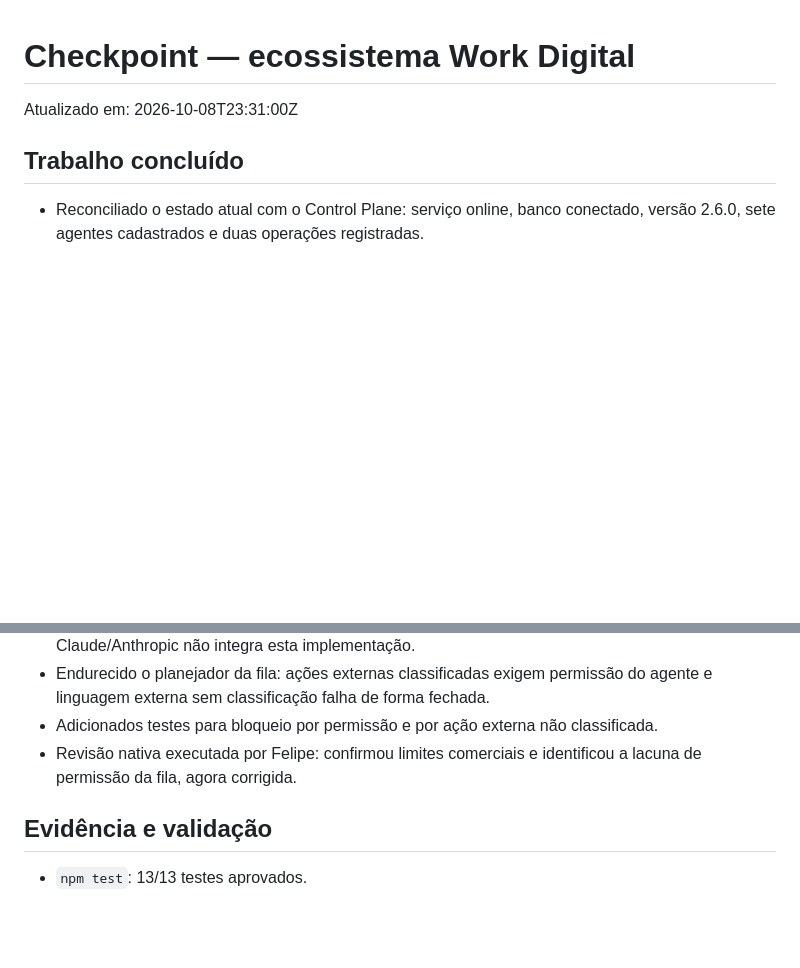
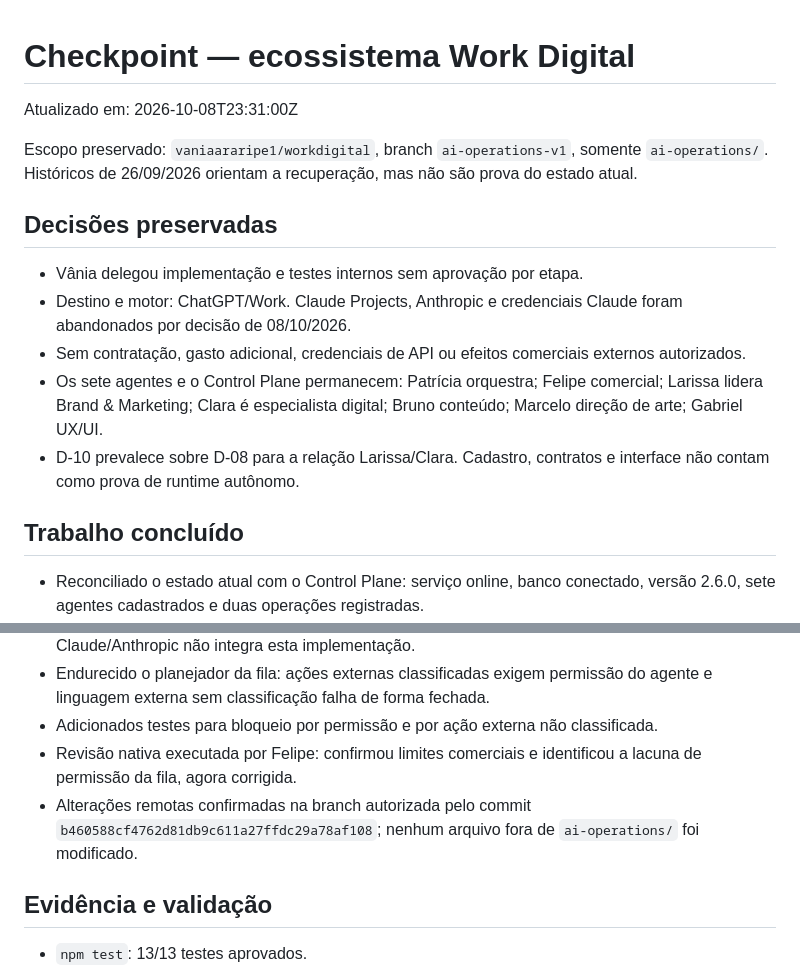
Before and after one commit to vaniaararipe1/workdigital, a Markdown page: ai-operations/CHECKPOINT.md, 2 parts joined by grey strips. Drawn GitHub-style; blank space fills up the shorter version.

Commit message:
Preserve AI Operations decisions in checkpoint

```diff
--- a/ai-operations/CHECKPOINT.md
+++ b/ai-operations/CHECKPOINT.md
@@ -1,6 +1,16 @@
 # Checkpoint — ecossistema Work Digital
 
 Atualizado em: 2026-10-08T23:31:00Z
+
+Escopo preservado: `vaniaararipe1/workdigital`, branch `ai-operations-v1`, somente `ai-operations/`. Históricos de 26/09/2026 orientam a recuperação, mas não são prova do estado atual.
+
+## Decisões preservadas
+
+- Vânia delegou implementação e testes internos sem aprovação por etapa.
+- Destino e motor: ChatGPT/Work. Claude Projects, Anthropic e credenciais Claude foram abandonados por decisão de 08/10/2026.
+- Sem contratação, gasto adicional, credenciais de API ou efeitos comerciais externos autorizados.
+- Os sete agentes e o Control Plane permanecem: Patrícia orquestra; Felipe comercial; Larissa lidera Brand & Marketing; Clara é especialista digital; Bruno conteúdo; Marcelo direção de arte; Gabriel UX/UI.
+- D-10 prevalece sobre D-08 para a relação Larissa/Clara. Cadastro, contratos e interface não contam como prova de runtime autônomo.
 
 ## Trabalho concluído
 
@@ -12,6 +22,7 @@ Atualizado em: 2026-10-08T23:31:00Z
 - Endurecido o planejador da fila: ações externas classificadas exigem permissão do agente e linguagem externa sem classificação falha de forma fechada.
 - Adicionados testes para bloqueio por permissão e por ação externa não classificada.
 - Revisão nativa executada por Felipe: confirmou limites comerciais e identificou a lacuna de permissão da fila, agora corrigida.
+- Alterações remotas confirmadas na branch autorizada pelo commit `b460588cf4762d81db9c611a27ffdc29a78af108`; nenhum arquivo fora de `ai-operations/` foi modificado.
 
 ## Evidência e validação
 
```
